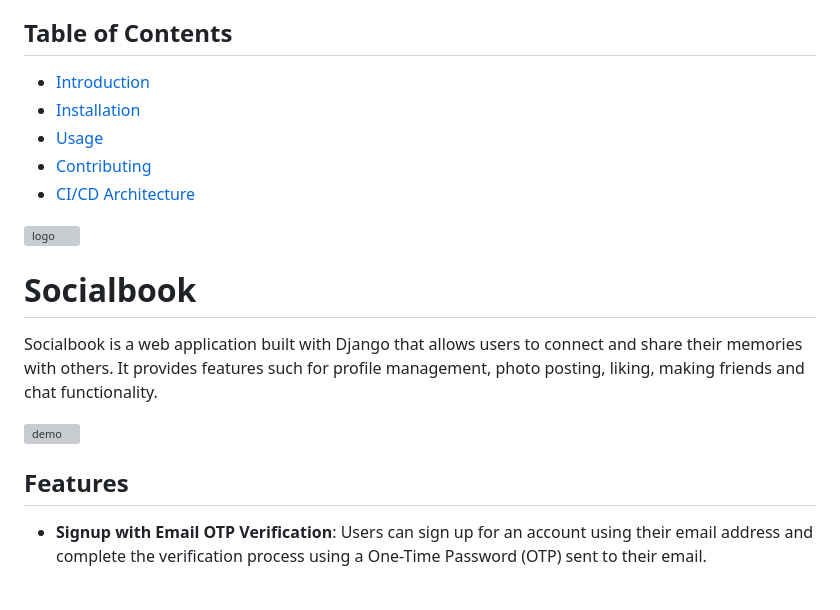
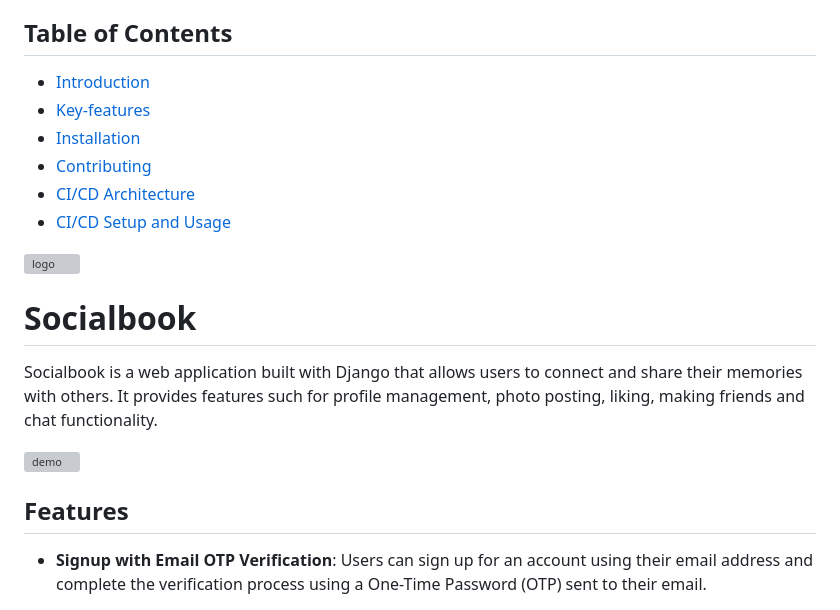
Before and after one commit to paramsgit/Socialbook, a Markdown page: README.md, the part around the change printed below. Drawn GitHub-style; grey boxes are pictures that could not be loaded.

Commit message:
Index added

```diff
--- a/README.md
+++ b/README.md
@@ -3,11 +3,12 @@ Introducing a Django social media web application with CI/CD using Jenkins. A us
 
 ## Table of Contents
 
-- [Introduction](#introduction)
+- [Introduction](#socialbook)
+- [Key-features](#features)
 - [Installation](#installation)
-- [Usage](#usage)
 - [Contributing](#contributing)
-- [CI/CD Architecture](#cicd)
+- [CI/CD Architecture](#acknowledgements)
+- [CI/CD Setup and Usage](#prerequisites)
 
 
 
@@ -23,6 +24,8 @@ Socialbook is a web application built with Django that allows users to connect a
  <img src="sclone/static/imgs/img1.png" alt="demo"  style="margin:20px 0 40px 0" />
 
 ## Features
+
+
 
 - **Signup with Email OTP Verification**: Users can sign up for an account using their email address and complete the verification process using a One-Time Password (OTP) sent to their email.
 
```
Also changed, not shown: other parts of README.md (+3 -1 lines).
